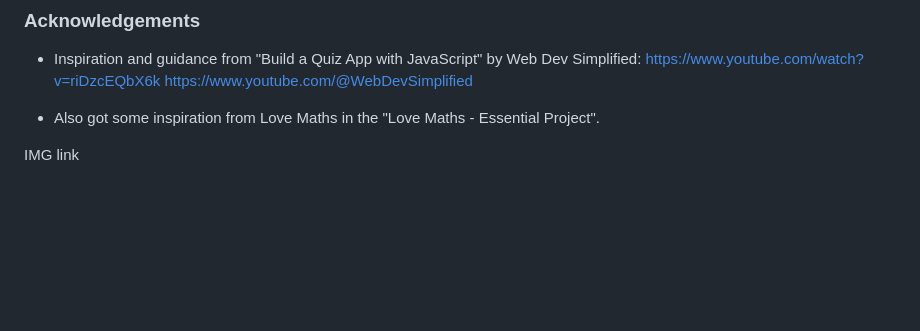
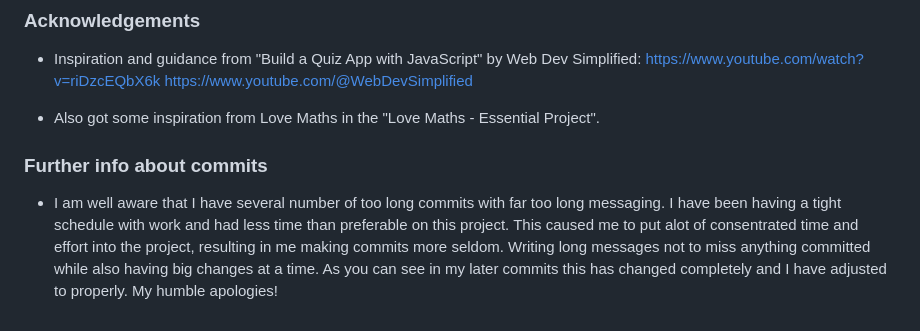
Before and after one commit to Malethrion/Color-Quiz, a Markdown page: README.md, the part around the change. Drawn GitHub-style; blank space fills up the shorter version.

Commit message:
Add explanation about long commits in README.md

```diff
--- a/README.md
+++ b/README.md
@@ -100,7 +100,5 @@ https://www.youtube.com/@WebDevSimplified
 
 - Also got some inspiration from Love Maths in the "Love Maths - Essential Project".
 
-
-
-
-IMG link
+### Further info about commits
+- I am well aware that I have several number of too long commits with far too long messaging. I have been having a tight schedule with work and had less time than preferable on this project. This caused me to put alot of consentrated time and effort into the project, resulting in me making commits more seldom. Writing long messages not to miss anything committed while also having big changes at a time. As you can see in my later commits this has changed completely and I have adjusted to properly. My humble apologies!
```
